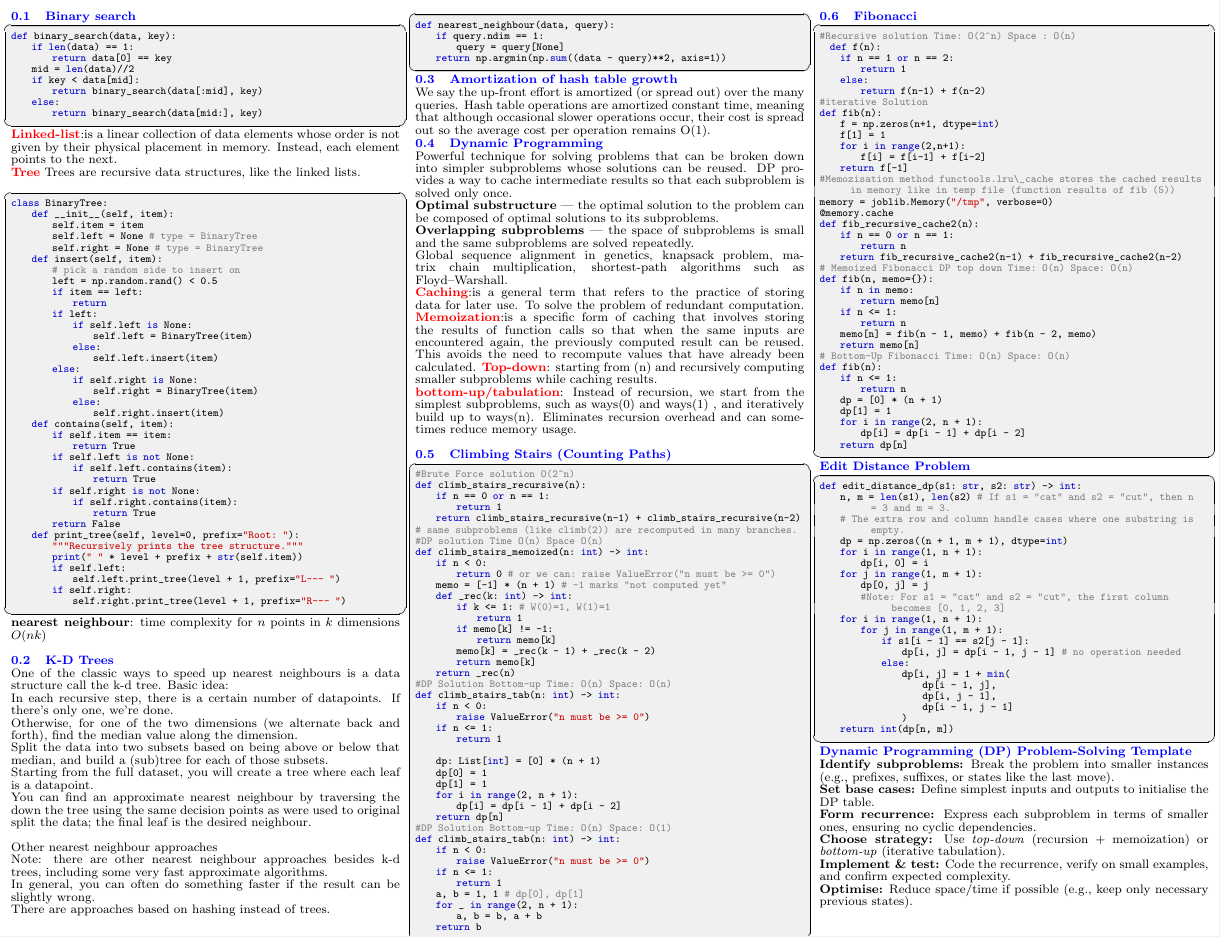
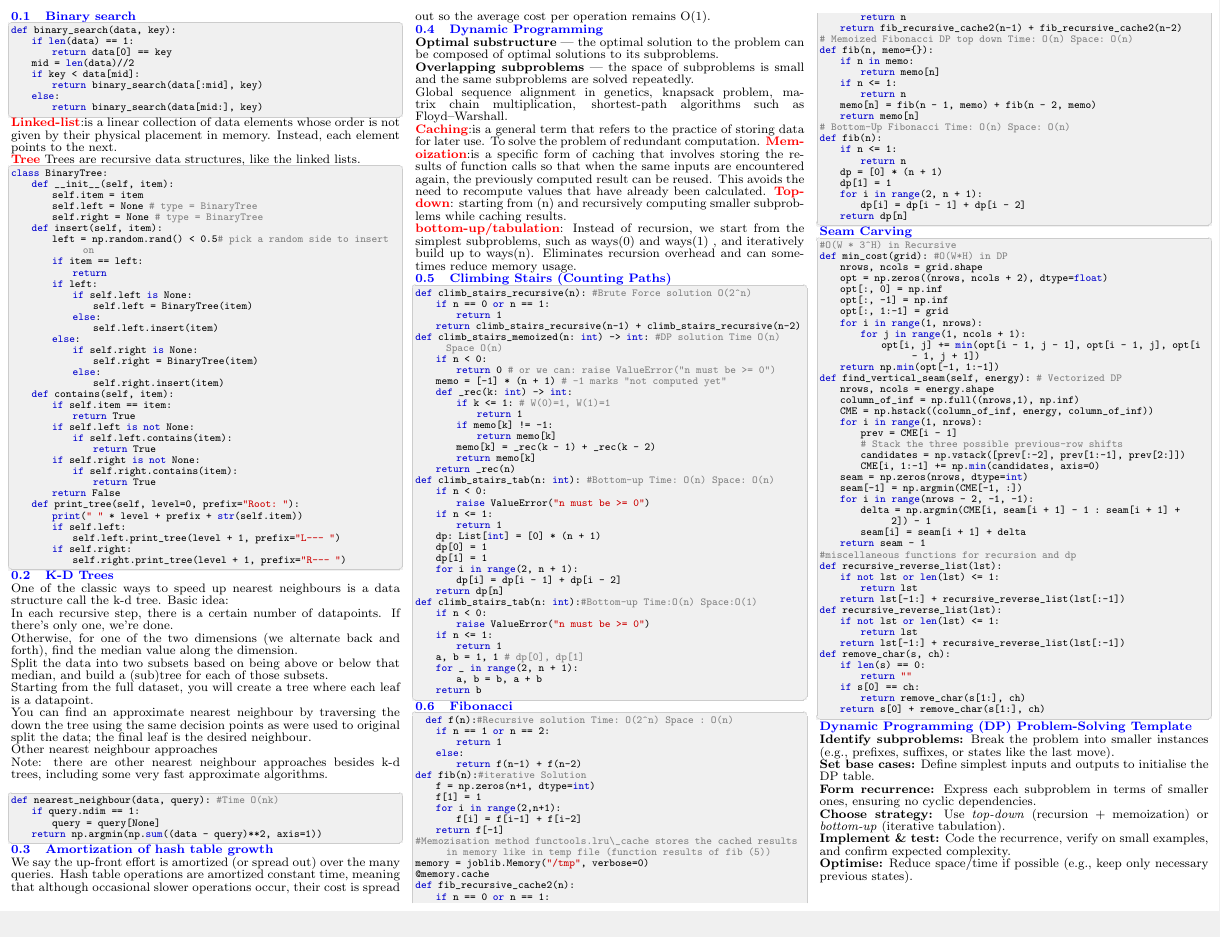
Before and after one commit to Vin-dictive/MDS-cheatsheets, a LaTeX document (512/512_quiz_2_cheatsheet.tex): part of the page, cut so that both start at the same text, the shorter picture padded with empty space. Compiled offline with pdfLaTeX.

Commit message:
Updated the cheatsheet with Seam carving

```diff
--- a/512/512_quiz_2_cheatsheet.tex
+++ b/512/512_quiz_2_cheatsheet.tex
@@ -89,8 +96,7 @@ class BinaryTree:
         self.left = None  # type = BinaryTree
         self.right = None # type = BinaryTree
     def insert(self, item):
-        # pick a random side to insert on
-        left = np.random.rand() < 0.5
+        left = np.random.rand() < 0.5# pick a random side to insert on
         if item == left:
             return
         if left:
@@ -114,15 +120,12 @@ class BinaryTree:
                 return True
         return False
     def print_tree(self, level=0, prefix="Root: "):
-        """Recursively prints the tree structure."""
         print("    " * level + prefix + str(self.item))
         if self.left:
             self.left.print_tree(level + 1, prefix="L--- ")
         if self.right:
             self.right.print_tree(level + 1, prefix="R--- ")
 \end{lstlisting}
-\textbf{nearest neighbour}: time complexity for $n$ points in $k$ dimensions $O(nk)$ \\
-
 \subsection{K-D Trees}
 \smalltext{
 One of the classic ways to speed up nearest neighbours is a data structure call the k-d tree.
@@ -132,16 +135,12 @@ Otherwise, for one of the two dimensions (we alternate back and forth), find the
 Split the data into two subsets based on being above or below that median, and build a (sub)tree for each of those subsets.\\
 Starting from the full dataset, you will create a tree where each leaf is a datapoint.\\
 You can find an approximate nearest neighbour by traversing the down the tree using the same decision points as were used to original split the data; the final leaf is the desired neighbour.\\
+Other nearest neighbour approaches \\
+Note: there are other nearest neighbour approaches besides k-d trees, including some very fast approximate algorithms.\\
 }
 
-\smalltext{
-  Other nearest neighbour approaches \\
-  Note: there are other nearest neighbour approaches besides k-d trees, including some very fast approximate algorithms.\\
-  In general, you can often do something faster if the result can be slightly wrong. \\
-  There are approaches based on hashing instead of trees. \\
-}
 \begin{lstlisting}[language=Python]
-def nearest_neighbour(data, query):
+def nearest_neighbour(data, query): #Time O(nk)
     if query.ndim == 1:
         query = query[None]
     return np.argmin(np.sum((data - query)**2, axis=1))
@@ -153,25 +152,21 @@ Hash table operations are amortized constant time, meaning that although occasio
 }
 \subsection{Dynamic Programming}
 \smalltext{
-Powerful technique for solving problems that can be broken down into simpler subproblems whose solutions can be reused. DP provides a way to cache intermediate results so that each subproblem is solved only once.\\
 \textbf{Optimal substructure} — the optimal solution to the problem can be composed of optimal solutions to its subproblems.\\
 \textbf{Overlapping subproblems} — the space of subproblems is small and the same subproblems are solved repeatedly.\\
 Global sequence alignment in genetics, knapsack problem, matrix chain multiplication, shortest-path algorithms such as Floyd–Warshall. \\
 \textcolor{red}{\textbf{Caching}}:is a general term that refers to the practice of storing data for later use. To solve the problem of redundant computation.
 \textcolor{red}{\textbf{Memoization}}:is a specific form of caching that involves storing the results of function calls so that when the same inputs are encountered again, the previously computed result can be reused. This avoids the need to recompute values that have already been calculated.
 \textcolor{red}{\textbf{Top-down}}: starting from (n) and recursively computing smaller subproblems while caching results.\\
-\textcolor{red}{\textbf{bottom-up/tabulation}}: Instead of recursion, we start from the simplest subproblems, such as ways(0) and ways(1) , and iteratively build up to ways(n). Eliminates recursion overhead and can sometimes reduce memory usage. \\
+\textcolor{red}{\textbf{bottom-up/tabulation}}: Instead of recursion, we start from the simplest subproblems, such as ways(0) and ways(1) , and iteratively build up to ways(n). Eliminates recursion overhead and can sometimes reduce memory usage.
 }
 \subsection{Climbing Stairs (Counting Paths)}
 \begin{lstlisting}[language=Python]
-#Brute Force solution O(2^n)
-def climb_stairs_recursive(n):
+def climb_stairs_recursive(n): #Brute Force solution O(2^n)
     if n == 0 or n == 1:
         return 1
     return climb_stairs_recursive(n-1) + climb_stairs_recursive(n-2)
-# same subproblems (like climb(2)) are recomputed in many branches.
-#DP solution Time O(n) Space O(n)
-def climb_stairs_memoized(n: int) -> int:
+def climb_stairs_memoized(n: int) -> int: #DP solution Time O(n) Space O(n)
     if n < 0:
         return 0 # or we can: raise ValueError("n must be >= 0")
     memo = [-1] * (n + 1)  # -1 marks "not computed yet"
@@ -183,21 +178,18 @@ def climb_stairs_memoized(n: int) -> int:
         memo[k] = _rec(k - 1) + _rec(k - 2)
         return memo[k]
     return _rec(n)
-#DP Solution Bottom-up Time: O(n) Space: O(n)
-def climb_stairs_tab(n: int) -> int:
+def climb_stairs_tab(n: int): #Bottom-up Time: O(n) Space: O(n)
     if n < 0:
         raise ValueError("n must be >= 0")
     if n <= 1:
         return 1
-
     dp: List[int] = [0] * (n + 1)
     dp[0] = 1
     dp[1] = 1
     for i in range(2, n + 1):
         dp[i] = dp[i - 1] + dp[i - 2]
     return dp[n]
-#DP Solution Bottom-up Time: O(n) Space: O(1)
-def climb_stairs_tab(n: int) -> int:
+def climb_stairs_tab(n: int):#Bottom-up Time:O(n) Space:O(1)
     if n < 0:
         raise ValueError("n must be >= 0")
     if n <= 1:
@@ -209,14 +201,12 @@ def climb_stairs_tab(n: int) -> int:
 \end{lstlisting}
 \subsection{Fibonacci}
 \begin{lstlisting}[language=Python]
-#Recursive solution Time: O(2^n) Space : O(n)
-  def f(n):
+  def f(n):#Recursive solution Time: O(2^n) Space : O(n)
     if n == 1 or n == 2:
         return 1
     else:
         return f(n-1) + f(n-2)
-#iterative Solution
-def fib(n):
+def fib(n):#iterative Solution
     f = np.zeros(n+1, dtype=int)
     f[1] = 1
     for i in range(2,n+1):
@@ -247,28 +237,49 @@ def fib(n):
         dp[i] = dp[i - 1] + dp[i - 2]
     return dp[n]
 \end{lstlisting}
-\subsection*{Edit Distance Problem}
+\subsection*{Seam Carving}
 \begin{lstlisting}[language=Python]
-def edit_distance_dp(s1: str, s2: str) -> int:
-    n, m = len(s1), len(s2)     # If s1 = "cat" and s2 = "cut", then n = 3 and m = 3.
-    # The extra row and column handle cases where one substring is empty.
-    dp = np.zeros((n + 1, m + 1), dtype=int)
-    for i in range(1, n + 1):
-        dp[i, 0] = i
-    for j in range(1, m + 1):
-        dp[0, j] = j
-        #Note: For s1 = "cat" and s2 = "cut", the first column becomes [0, 1, 2, 3]
-    for i in range(1, n + 1):
-        for j in range(1, m + 1):
-            if s1[i - 1] == s2[j - 1]:
-                dp[i, j] = dp[i - 1, j - 1]  # no operation needed
-            else:
-                dp[i, j] = 1 + min(
-                    dp[i - 1, j],
-                    dp[i, j - 1],
-                    dp[i - 1, j - 1]
-                )
-    return int(dp[n, m])
+#O(W * 3^H) in Recursive
+def min_cost(grid): #O(W*H) in DP
+    nrows, ncols = grid.shape
+    opt = np.zeros((nrows, ncols + 2), dtype=float)
+    opt[:, 0] = np.inf
+    opt[:, -1] = np.inf
+    opt[:, 1:-1] = grid
+    for i in range(1, nrows):
+        for j in range(1, ncols + 1):
+            opt[i, j] += min(opt[i - 1, j - 1], opt[i - 1, j], opt[i - 1, j + 1])
+    return np.min(opt[-1, 1:-1])
+def find_vertical_seam(self, energy): # Vectorized DP
+    nrows, ncols = energy.shape
+    column_of_inf = np.full((nrows,1), np.inf)
+    CME = np.hstack((column_of_inf, energy, column_of_inf))
+    for i in range(1, nrows):
+        prev = CME[i - 1]
+        # Stack the three possible previous-row shifts
+        candidates = np.vstack([prev[:-2], prev[1:-1], prev[2:]])
+        CME[i, 1:-1] += np.min(candidates, axis=0)
+    seam = np.zeros(nrows, dtype=int)
+    seam[-1] = np.argmin(CME[-1, :])
+    for i in range(nrows - 2, -1, -1):
+        delta = np.argmin(CME[i, seam[i + 1] - 1 : seam[i + 1] + 2]) - 1
+        seam[i] = seam[i + 1] + delta
+    return seam - 1
+#miscellaneous functions for recursion and dp
+def recursive_reverse_list(lst):
+    if not lst or len(lst) <= 1:
+        return lst
+    return lst[-1:] + recursive_reverse_list(lst[:-1])
+def recursive_reverse_list(lst):
+    if not lst or len(lst) <= 1:
+        return lst
+    return lst[-1:] + recursive_reverse_list(lst[:-1])
+def remove_char(s, ch):
+    if len(s) == 0:
+        return ""
+    if s[0] == ch:
+        return remove_char(s[1:], ch)
+    return s[0] + remove_char(s[1:], ch)
 \end{lstlisting}
 \subsection*{Dynamic Programming (DP) Problem-Solving Template}
 \smalltext{
```
Also changed, not shown: 512/512_quiz_2_cheatsheet.pdf, 512/512_quiz_2_cheatsheet.tex (25 more changed lines).
